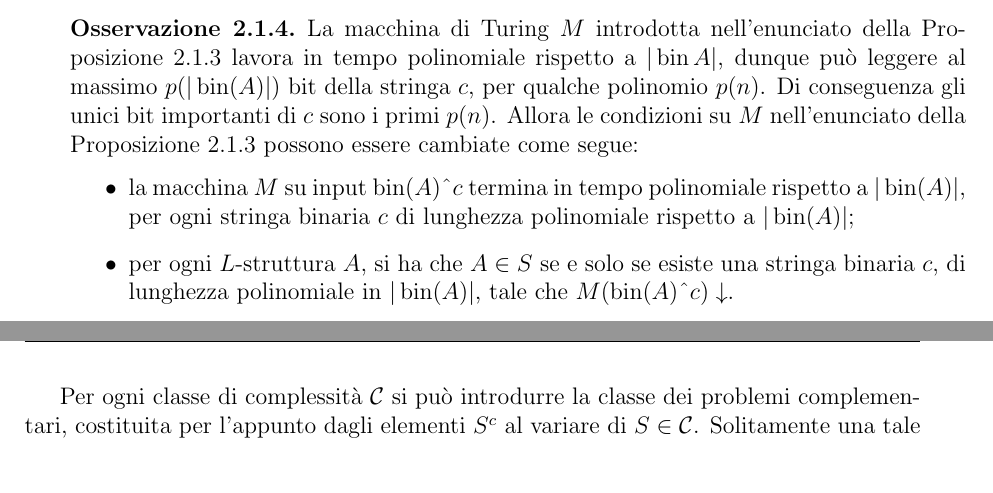
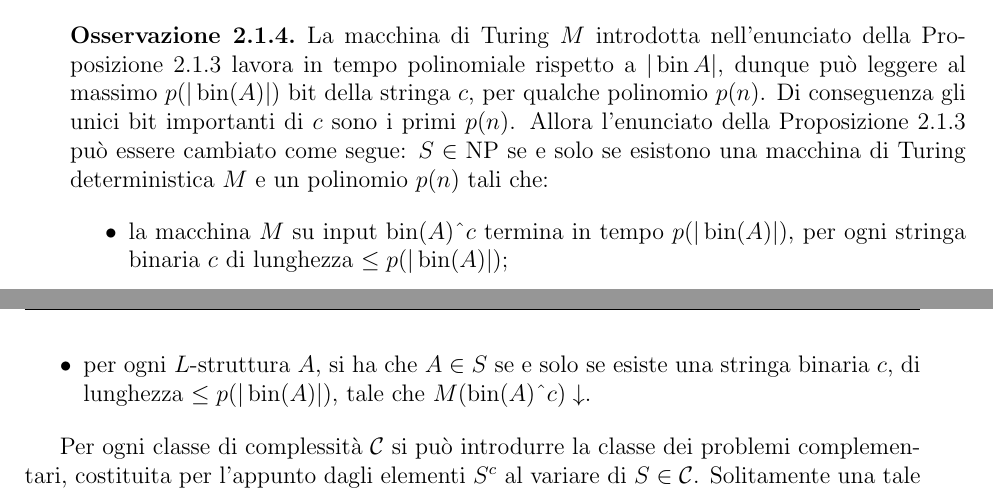
Before and after one commit to giove91/appunti-tdc, a LaTeX book (main.tex, which reads chapter_complexity.tex): two parts of pages 12 and 13 of 28, joined at a grey line, cut so that both start at the same text. Compiled offline with pdfLaTeX.

Commit message:
Modifiche all'osservazione. Però non sono soddisfatto.

```diff
--- a/chapter_complexity.tex
+++ b/chapter_complexity.tex
@@ -60,10 +60,10 @@ Più formalmente, vale la seguente proposizione.
 \begin{osservazione}
   La macchina di Turing $M$ introdotta nell'enunciato della Proposizione~\ref{prop:caratterizzazione-np} lavora in tempo polinomiale rispetto a $|\bin{A}|$, dunque può leggere al massimo $p(|\bin(A)|)$ bit della stringa $c$, per qualche polinomio $p(n)$.
   Di conseguenza gli unici bit importanti di $c$ sono i primi $p(n)$.
-  Allora le condizioni su $M$ nell'enunciato della Proposizione~\ref{prop:caratterizzazione-np} possono essere cambiate come segue:
+  Allora l'enunciato della Proposizione~\ref{prop:caratterizzazione-np} può essere cambiato come segue: $S\in\NP$ se e solo se esistono una macchina di Turing deterministica $M$ e un polinomio $p(n)$ tali che:
   \begin{itemize}
-    \item la macchina $M$ su input $\bin(A)\string^ c$ termina in tempo polinomiale rispetto a $|\bin(A)|$, per ogni stringa binaria $c$ di lunghezza polinomiale rispetto a $|\bin(A)|$;
-    \item per ogni $L$-struttura $A$, si ha che $A\in S$ se e solo se esiste una stringa binaria $c$, di lunghezza polinomiale in $|\bin(A)|$, tale che $M(\bin(A)\string^ c)\downarrow$.
+    \item la macchina $M$ su input $\bin(A)\string^ c$ termina in tempo $p(|\bin(A)|)$, per ogni stringa binaria $c$ di lunghezza $\leq p(|\bin(A)|)$;
+    \item per ogni $L$-struttura $A$, si ha che $A\in S$ se e solo se esiste una stringa binaria $c$, di lunghezza $\leq p(|\bin(A)|)$, tale che $M(\bin(A)\string^ c)\downarrow$.
   \end{itemize}
 \end{osservazione}
 
```
